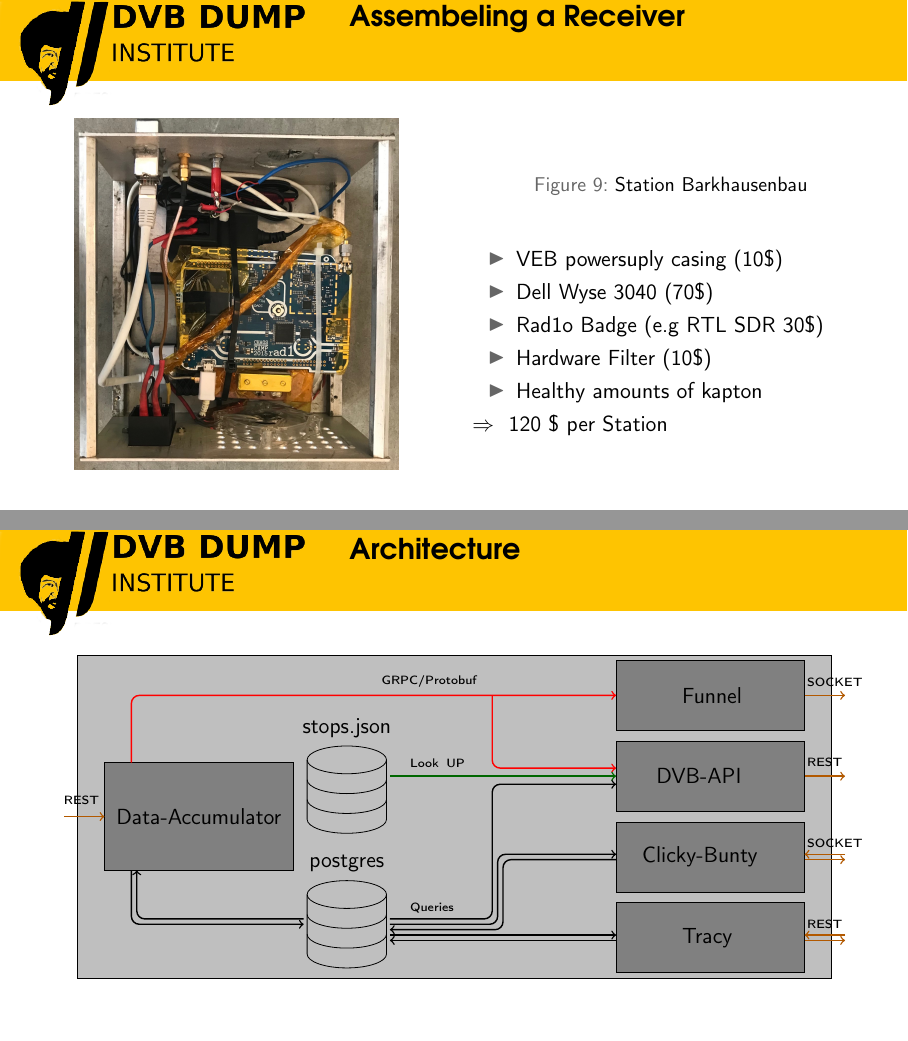
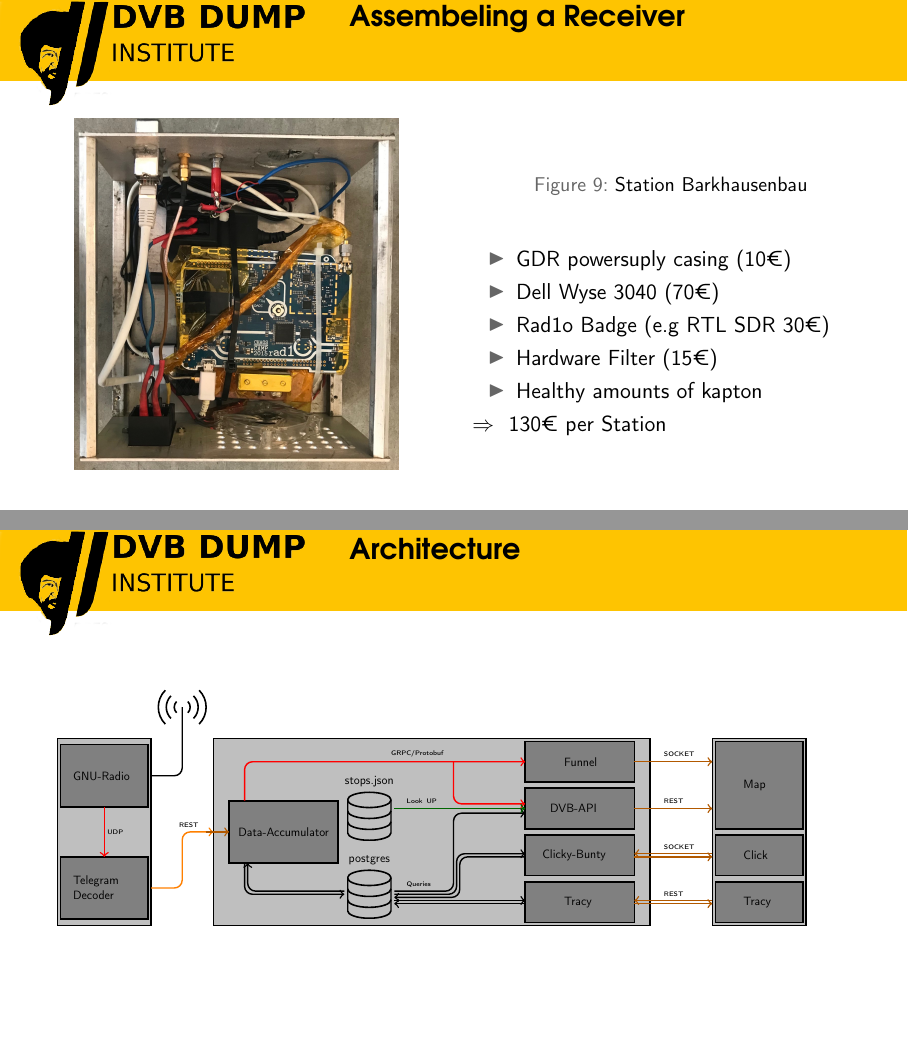
Before and after one commit to dump-dvb/talks, LaTeX slides (datenspuren22/main.tex, which reads datenspuren22/figs/architecture.tikz, datenspuren22/figs/client.tikz, datenspuren22/figs/receiver.tikz): pages 17 and 18 of 22, joined at a grey line. Compiled offline with pdfLaTeX.

Commit message:
adding a lot of tikz code

```diff
--- /dev/null
+++ b/datenspuren22/figs/architecture.tikz
@@ -0,0 +1,46 @@
+\filldraw[draw=black,fill=lightgray] (5,3) rectangle (19,-3);
+
+\filldraw[draw=black,fill=gray] (5.5,1) rectangle (9,-1);
+\node[database,label=above:postgres,database radius=0.7cm,database segment height=0.35cm] at (10,-2) {};
+\node[database,label=above:stops.json,database radius=0.7cm,database segment height=0.35cm] at (10,0.5) {};
+
+% DataAccm <-> Postgres
+\draw[->,rounded corners, line width=0.25mm] (6, -1)  -- (6,-2) -- (9.2,-2);
+\draw[->,rounded corners, line width=0.25mm] (9.2, -1.9)  -- (6.1,-1.9) -- (6.1,-1);
+
+% User Facing Services
+\filldraw[draw=black,fill=gray] (15,2.9) rectangle (18.5,1.6);
+\filldraw[draw=black,fill=gray] (15,1.4) rectangle (18.5,0.1);
+\filldraw[draw=black,fill=gray] (15,-0.1) rectangle (18.5,-1.4);
+\filldraw[draw=black,fill=gray] (15,-1.6) rectangle (18.5,-2.9);
+
+% GRPC Arrows
+\draw[->,rounded corners, red, line width=0.25mm] (6, 1)  -- (6,2.25) -- (15,2.25);
+\draw[->,rounded corners, red, line width=0.25mm] (12.7, 2.25)  -- (12.7,0.9) -- (15,0.9);
+
+% Postgres Arrows
+% Tracy
+\draw[->,rounded corners, line width=0.25mm] (10.8, -2.2)  -- (15,-2.2);
+\draw[->,rounded corners, line width=0.25mm] (15, -2.3)  -- (10.8,-2.3);
+% Clicky-Bunty-Server
+\draw[->,rounded corners, line width=0.25mm] (15, -0.8)  -- (12.9, -0.8) -- (12.9, -2.1) -- (10.8,-2.1);
+\draw[->,rounded corners, line width=0.25mm] (10.8, -2)  -- (12.8, -2) -- (12.8, -0.7) -- (15,-0.7);
+% DVB-API
+\draw[->,rounded corners, line width=0.25mm] (10.8, -1.9)  -- (12.7, -1.9) -- (12.7, 0.6) -- (15, 0.6);
+
+% Labeling
+\node[text width=3cm] at (7.3,0) {Data-Accumulator};
+\node[text width=1cm] at (16.75,2.25) {Funnel};
+\node[text width=2cm] at (16.8,0.75) {DVB-API};
+\node[text width=2.5cm] at (16.8,-0.75) {Clicky-Bunty};
+\node[text width=1cm] at (16.75,-2.25) {Tracy};
+
+% Look Ups
+\draw[->,rounded corners, black!60!green, line width=0.25mm] (10.8, 0.75)  -- (15, 0.75);
+
+% Labeling Arrows
+\node[text width=2cm] at (11.7,2.5) {\tiny GRPC/Protobuf};
+\node[text width=1cm] at (11.7,1) {\tiny Look UP};
+\node[text width=1cm] at (11.7, -1.7) {\tiny Queries};
+
+\draw[->,rounded corners, black!30!orange, line width=0.25mm] (4.75, 0)  -- (5.5, 0);
--- /dev/null
+++ b/datenspuren22/figs/client.tikz
@@ -0,0 +1,28 @@
+
+% Station Box
+\filldraw[draw=black,fill=lightgray] (21,3) rectangle (24,-3);
+
+% GNU Radio and Telegram Decoder
+\filldraw[draw=black,fill=gray] (21.1,0.1) rectangle (23.9,2.9);
+\filldraw[draw=black,fill=gray] (21.1,-0.1) rectangle (23.9,-1.4);
+\filldraw[draw=black,fill=gray] (21.1,-1.6) rectangle (23.9,-2.9);
+
+% Labeling
+\node[text width=2cm] at (23,1.5) {Map};
+\node[text width=2cm] at (23,-0.75) {Click};
+\node[text width=2cm] at (23,-2.25) {Tracy};
+
+\draw[->,rounded corners, black!30!orange, line width=0.25mm] (18.5, 2.25)  -- (21, 2.25);
+\draw[->,rounded corners, black!30!orange, line width=0.25mm] (18.5, 0.75)  -- (21, 0.75);
+
+\draw[->,rounded corners, black!30!orange, line width=0.25mm] (21, -0.7)  -- (18.5, -0.7);
+\draw[->,rounded corners, black!30!orange, line width=0.25mm] (18.5, -0.8)  -- (21, -0.8);
+
+\draw[->,rounded corners, black!30!orange, line width=0.25mm] (21, -2.2)  -- (18.5, -2.2);
+\draw[->,rounded corners, black!30!orange, line width=0.25mm] (18.5, -2.3)  -- (21, -2.3);
+
+
+\node[text width=0.1cm] at (19.5,1) {\tiny REST};
+\node[text width=0.1cm] at (19.5,-2) {\tiny REST};
+\node[text width=0.1cm] at (19.5,2.5) {\tiny SOCKET};
+\node[text width=0.1cm] at (19.5,-0.5) {\tiny SOCKET};
--- /dev/null
+++ b/datenspuren22/figs/receiver.tikz
@@ -0,0 +1,23 @@
+% Station Box
+\filldraw[draw=black,fill=lightgray] (0,3) rectangle (3,-3);
+
+% GNU Radio and Telegram Decoder
+\filldraw[draw=black,fill=gray] (0.1,0.8) rectangle (2.9,2.8);
+\filldraw[draw=black,fill=gray] (0.1,-0.8) rectangle (2.9,-2.8);
+
+% Data Flow
+\draw[->,rounded corners, line width=0.25mm, red] (1.5, 0.8) -- (1.5,-0.8);
+\draw[->,rounded corners, line width=0.25mm, orange] (3, -1.8)  -- (4,-1.8) -- (4,0) -- (5, 0);
+
+% Antenna Drawing
+\draw[rounded corners, line width=0.25mm, black] (3, 1.8) -- (4,1.8) -- (4, 4);
+\draw[radiation,decoration={angle=45}] (4,4) -- +(180:1);
+\draw[radiation,decoration={angle=45}] (4,4) -- +(0:1);
+
+% Labeling
+\node[text width=2cm] at (1.5,1.8) {GNU-Radio};
+\node[text width=2cm] at (1.5,-1.8) {\centering Telegram Decoder};
+
+
+\node[text width=0.2cm] at (4,0.2) {\tiny REST};
+\node[text width=0.2cm] at (1.7,0) {\tiny UDP};
--- a/datenspuren22/main.tex
+++ b/datenspuren22/main.tex
@@ -4,8 +4,11 @@
 \usepackage{svg}
 \usepackage{todonotes}
 \usepackage{siunitx}
-\usepackage{tikz} % To generate the plot from csv
+\usepackage{tikz}
 \usepackage{pgfplots}
+\usepackage{eurosym}
+\usepackage{relsize}
+\usepackage{ellipsis}
 
 \pgfplotsset{compat=newest} % Allows to place the legend below plot
 \usepgfplotslibrary{units} % Allows to enter the units nicely
@@ -292,14 +294,14 @@
 \begin{itemize}
 	%\item\todo[inline]{make caption allign left}
 	%\item\todo[inline]{please provide some details about this station}
-  \item VEB powersuply casing (10\$)
-  \item Dell Wyse 3040 (70\$)
-  \item Rad1o Badge (e.g RTL SDR 30\$)
-  \item Hardware Filter (10\$)
+  \item GDR powersuply casing (10\texteuro)
+  \item Dell Wyse 3040 (70\texteuro)
+  \item Rad1o Badge (e.g RTL SDR 30\texteuro)
+  \item Hardware Filter (15\texteuro)
   \item Healthy amounts of kapton
 \end{itemize}
 
-$\Rightarrow$ ~120 \$ per Station
+$\Rightarrow$ ~130\texteuro \ per Station
 
 \end{columns}
 \end{figure}
@@ -316,70 +318,15 @@ $\Rightarrow$ ~120 \$ per Station
 % Clicky-Bunty
 % Tracy
 
+\usetikzlibrary{calc}
+\usetikzlibrary{decorations.pathreplacing,decorations.markings,shapes.geometric}
+\tikzset{radiation/.style={{decorate,decoration={expanding waves,angle=90,segment length=4pt}}}}
 
-\begin{tikzpicture}[scale=0.95]
-  \filldraw[draw=black,fill=lightgray] (5,3) rectangle (19,-3);
+\begin{tikzpicture}[thick,scale=0.55, every node/.style={scale=0.55}]
 
-  \filldraw[draw=black,fill=gray] (5.5,1) rectangle (9,-1);
-  \node[database,label=above:postgres,database radius=0.7cm,database segment height=0.35cm] at (10,-2) {};
-  \node[database,label=above:stops.json,database radius=0.7cm,database segment height=0.35cm] at (10,0.5) {};
-
-  % DataAccm <-> Postgres
-  \draw[->,rounded corners, line width=0.25mm] (6, -1)  -- (6,-2) -- (9.2,-2);
-  \draw[->,rounded corners, line width=0.25mm] (9.2, -1.9)  -- (6.1,-1.9) -- (6.1,-1);
-
-  % User Facing Services
-  \filldraw[draw=black,fill=gray] (15,2.9) rectangle (18.5,1.6);
-  \filldraw[draw=black,fill=gray] (15,1.4) rectangle (18.5,0.1);
-  \filldraw[draw=black,fill=gray] (15,-0.1) rectangle (18.5,-1.4);
-  \filldraw[draw=black,fill=gray] (15,-1.6) rectangle (18.5,-2.9);
-
-  % GRPC Arrows
-  \draw[->,rounded corners, red, line width=0.25mm] (6, 1)  -- (6,2.25) -- (15,2.25);
-  \draw[->,rounded corners, red, line width=0.25mm] (12.7, 2.25)  -- (12.7,0.9) -- (15,0.9);
-
-  % Postgres Arrows
-  % Tracy
-  \draw[->,rounded corners, line width=0.25mm] (10.8, -2.2)  -- (15,-2.2);
-  \draw[->,rounded corners, line width=0.25mm] (15, -2.3)  -- (10.8,-2.3);
-  % Clicky-Bunty-Server
-  \draw[->,rounded corners, line width=0.25mm] (15, -0.8)  -- (12.9, -0.8) -- (12.9, -2.1) -- (10.8,-2.1);
-  \draw[->,rounded corners, line width=0.25mm] (10.8, -2)  -- (12.8, -2) -- (12.8, -0.7) -- (15,-0.7);
-  % DVB-API
-  \draw[->,rounded corners, line width=0.25mm] (10.8, -1.9)  -- (12.7, -1.9) -- (12.7, 0.6) -- (15, 0.6);
-
-  % Labeling
-  \node[text width=3cm] at (7.3,0) {Data-Accumulator};
-  \node[text width=1cm] at (16.75,2.25) {Funnel};
-  \node[text width=2cm] at (16.8,0.75) {DVB-API};
-  \node[text width=2.5cm] at (16.8,-0.75) {Clicky-Bunty};
-  \node[text width=1cm] at (16.75,-2.25) {Tracy};
-
-  % Look Ups
-  \draw[->,rounded corners, black!60!green, line width=0.25mm] (10.8, 0.75)  -- (15, 0.75);
-
-  % Labeling Arrows
-  \node[text width=2cm] at (11.7,2.5) {\tiny GRPC/Protobuf};
-  \node[text width=1cm] at (11.7,1) {\tiny Look UP};
-  \node[text width=1cm] at (11.7, -1.7) {\tiny Queries};
-
-  \draw[->,rounded corners, black!30!orange, line width=0.25mm] (4.75, 0)  -- (5.5, 0);
-
-  \draw[->,rounded corners, black!30!orange, line width=0.25mm] (18.5, 2.25)  -- (19.25, 2.25);
-  \draw[->,rounded corners, black!30!orange, line width=0.25mm] (18.5, 0.75)  -- (19.25, 0.75);
-
-
-  \draw[->,rounded corners, black!30!orange, line width=0.25mm] (19.25, -0.7)  -- (18.5, -0.7);
-  \draw[->,rounded corners, black!30!orange, line width=0.25mm] (18.5, -0.8)  -- (19.25, -0.8);
-
-  \draw[->,rounded corners, black!30!orange, line width=0.25mm] (19.25, -2.2)  -- (18.5, -2.2);
-  \draw[->,rounded corners, black!30!orange, line width=0.25mm] (18.5, -2.3)  -- (19.25, -2.3);
-
-  \node[text width=0.1cm] at (4.8,0.3) {\tiny REST};
-  \node[text width=0.1cm] at (18.6,1) {\tiny REST};
-  \node[text width=0.1cm] at (18.6,-2) {\tiny REST};
-  \node[text width=0.1cm] at (18.6,2.5) {\tiny SOCKET};
-  \node[text width=0.1cm] at (18.6,-0.5) {\tiny SOCKET};
+\input{figs/receiver.tikz}
+\input{figs/architecture.tikz}
+\input{figs/client.tikz}
 
 \end{tikzpicture}
 
```
Also changed, not shown: datenspuren22/figs/map_chemnitz.jpg, datenspuren22/figs/map_dresden.jpg, datenspuren22/main.tex (23 more changed lines).
